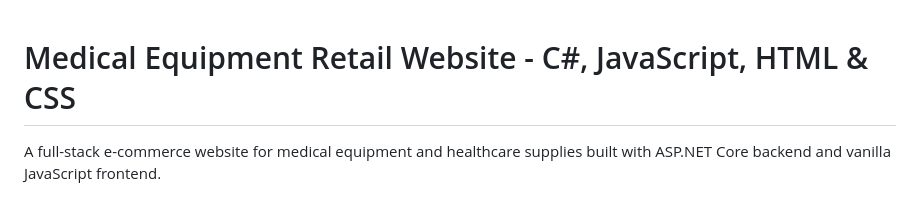
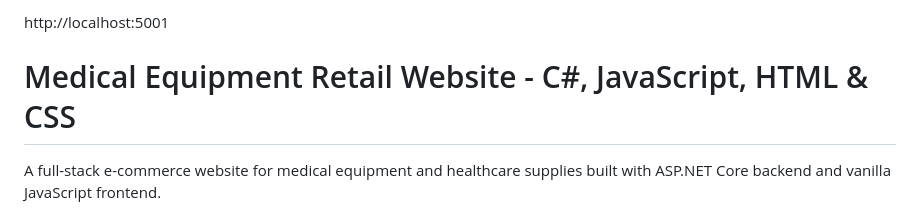
Before and after one commit to rodrigonyam/combinecsharp-and-javascript-html-and-css, a Markdown page: README.md, the part around the change. GitHub-like rendering.

Commit message:
Add localhost URL to README

```diff
--- a/README.md
+++ b/README.md
@@ -1,3 +1,4 @@
+http://localhost:5001
 # Medical Equipment Retail Website - C#, JavaScript, HTML & CSS
 
 A full-stack e-commerce website for medical equipment and healthcare supplies built with ASP.NET Core backend and vanilla JavaScript frontend.
```
